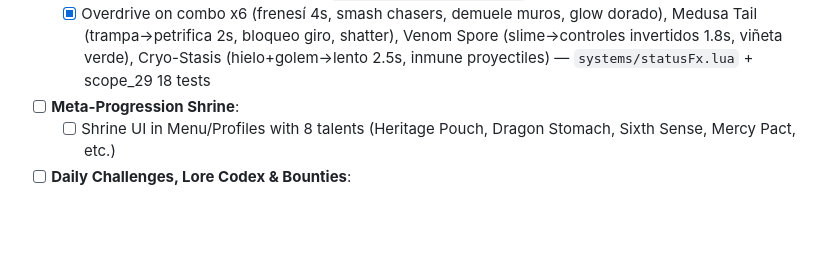
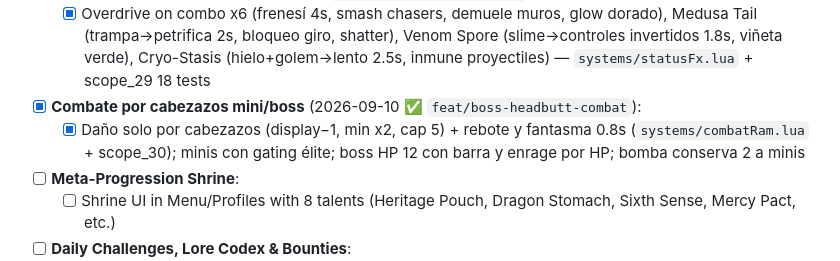
Before and after one commit to nastex123/Snake-with-Love2D, a Markdown page: docs/TODO.md, the part around the change. GitHub-like rendering; blank space fills up the shorter version.

Commit message:
docs(ram): TODO marks headbutt combat done
Que: item completado con alcance (dmg combo, rebote, gating, boss HP12, bomba, suites).

Por que: trazabilidad Phase 8.

Verificacion: solo docs. Refs: GDD 5.

```diff
--- a/docs/TODO.md
+++ b/docs/TODO.md
@@ -120,6 +120,8 @@
   - [x] **P3 Espejo+Sellos** ✅: Espejo cuerpo espejado que replica giros con 1.2s + contacto letal + disolver por lazo (punto en poligono expuesto) o 3 normales (premio 30$ + cofre) + Sellos 1-2-3 en 10s con 2 patrulleros (altar 50$ + 2 items) (`mystery`+`playing`+`gameflow`+`renderMain`+`collisions`)
 - [x] **Status Effects Engine** (2026-09-10 ✅ `feature/phase8-status-fx`):
   - [x] Overdrive on combo x6 (frenesí 4s, smash chasers, demuele muros, glow dorado), Medusa Tail (trampa→petrifica 2s, bloqueo giro, shatter), Venom Spore (slime→controles invertidos 1.8s, viñeta verde), Cryo-Stasis (hielo+golem→lento 2.5s, inmune proyectiles) — `systems/statusFx.lua` + scope_29 18 tests
+- [x] **Combate por cabezazos mini/boss** (2026-09-10 ✅ `feat/boss-headbutt-combat`):
+  - [x] Daño solo por cabezazos (display−1, min x2, cap 5) + rebote y fantasma 0.8s (`systems/combatRam.lua` + scope_30); minis con gating élite; boss HP 12 con barra y enrage por HP; bomba conserva 2 a minis
 - [ ] **Meta-Progression Shrine**:
   - [ ] Shrine UI in Menu/Profiles with 8 talents (Heritage Pouch, Dragon Stomach, Sixth Sense, Mercy Pact, etc.)
 - [ ] **Daily Challenges, Lore Codex & Bounties**:
```
